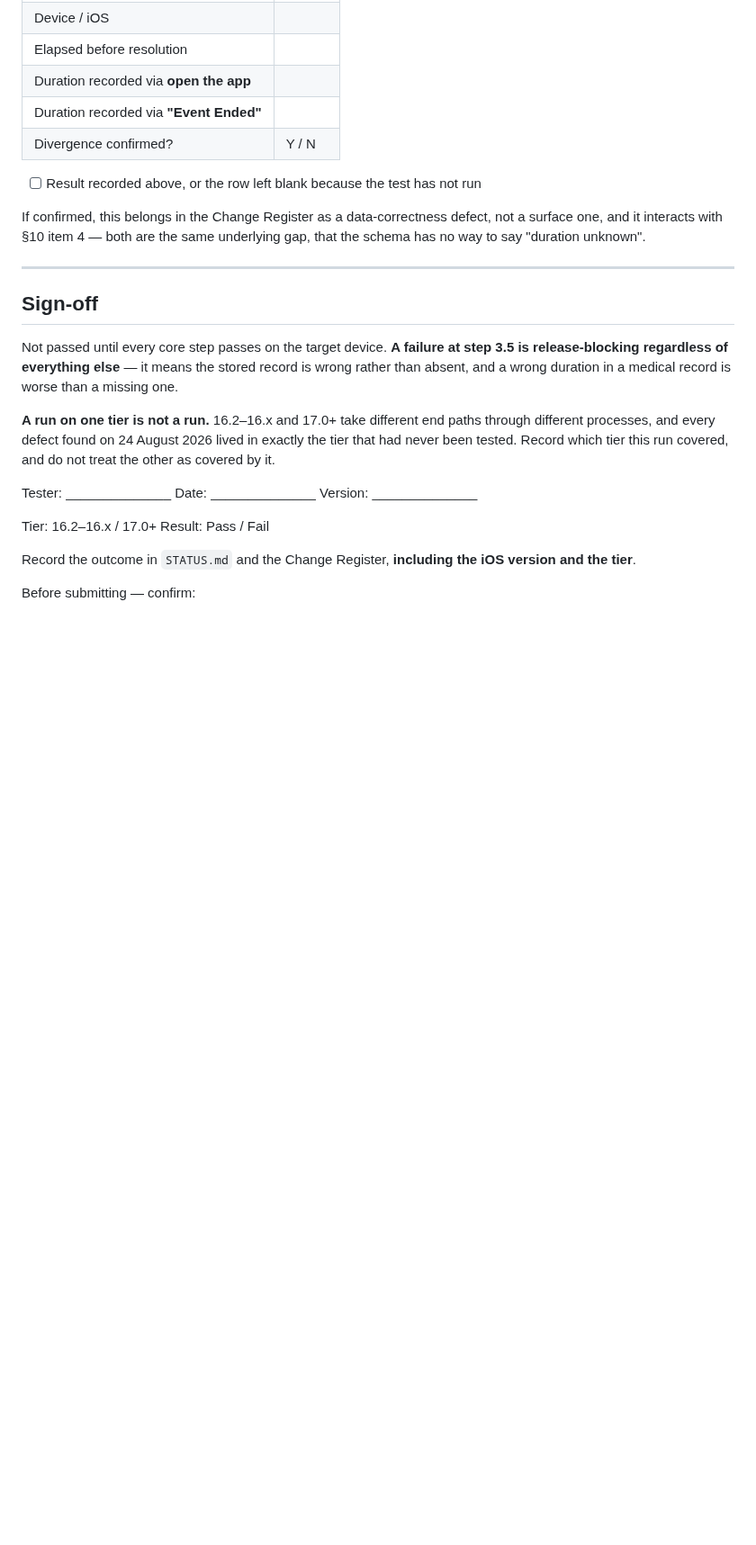
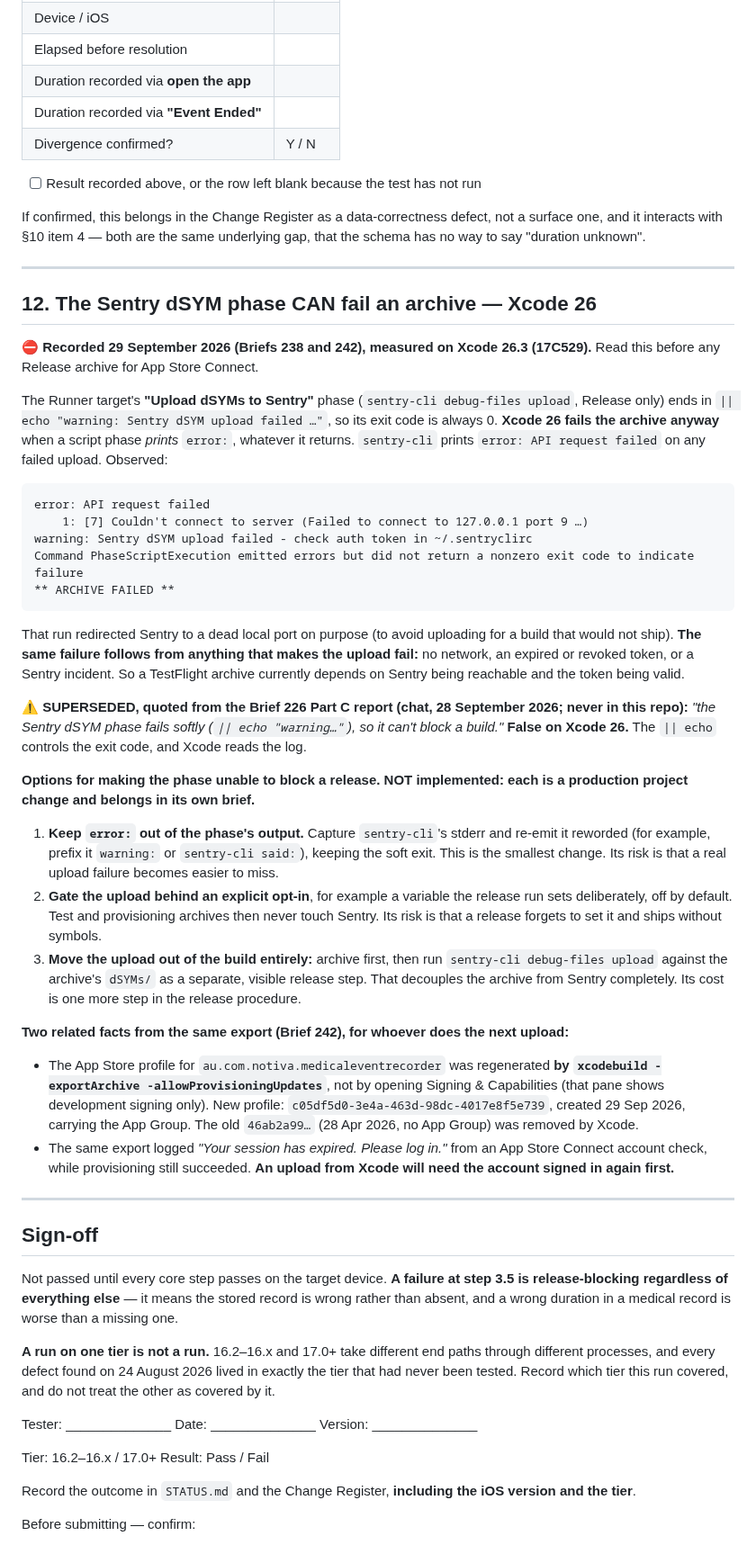
Before and after one commit to AusWazDev/epilepsyrecorder, a Markdown page: docs/iOS Device Test Checklist.md, the part around one of its changes. Shown at 90% size. Drawn GitHub-style; blank space fills up the shorter version.

Commit message:
Brief 242 C: the Sentry dSYM phase can fail an archive on Xcode 26; recorded, not fixed
Xcode 26 fails an archive when a script phase PRINTS "error:", whatever its
exit code. sentry-cli prints "error: API request failed" on any failed upload,
so the phase's "|| echo warning" does not make it soft. Measured in Brief 238
(ARCHIVE FAILED: "Command PhaseScriptExecution emitted errors but did not return
a nonzero exit code").

- iOS Device Test Checklist: new section 12, added at the end per the file's own
  rule (sections are not renumbered), plus a preflight checkbox in section 0. It
  gives the measurement, quotes the superseded "fails softly" (a Brief 226 chat
  report, never in the repo), names three options (none implemented), and
  records the new App Store profile c05df5d0 and the expired App Store Connect
  session seen during the export.
- STATUS.md: dated annotation at the 6 May entry that added the phase.

No project file changed.

Co-Authored-By: Claude Opus 5.5 (1M context) <noreply@anthropic.com>

````diff
--- a/docs/iOS Device Test Checklist.md
+++ b/docs/iOS Device Test Checklist.md
@@ -623,6 +625,58 @@ schema has no way to say "duration unknown".
 
 ---
 
+## 12. The Sentry dSYM phase CAN fail an archive — Xcode 26
+
+⛔ **Recorded 29 September 2026 (Briefs 238 and 242), measured on Xcode 26.3 (17C529).** Read
+this before any Release archive for App Store Connect.
+
+The Runner target's **"Upload dSYMs to Sentry"** phase (`sentry-cli debug-files upload`, Release
+only) ends in `|| echo "warning: Sentry dSYM upload failed …"`, so its exit code is always 0.
+**Xcode 26 fails the archive anyway** when a script phase *prints* `error:`, whatever it
+returns. `sentry-cli` prints `error: API request failed` on any failed upload. Observed:
+
+```
+error: API request failed
+    1: [7] Couldn't connect to server (Failed to connect to 127.0.0.1 port 9 …)
+warning: Sentry dSYM upload failed - check auth token in ~/.sentryclirc
+Command PhaseScriptExecution emitted errors but did not return a nonzero exit code to indicate failure
+** ARCHIVE FAILED **
+```
+
+That run redirected Sentry to a dead local port on purpose (to avoid uploading for a build that
+would not ship). **The same failure follows from anything that makes the upload fail:** no
+network, an expired or revoked token, or a Sentry incident. So a TestFlight archive currently
+depends on Sentry being reachable and the token being valid.
+
+⚠️ **SUPERSEDED, quoted from the Brief 226 Part C report (chat, 28 September 2026; never in this
+repo):** *"the Sentry dSYM phase fails softly (`|| echo "warning…"`), so it can't block a build."*
+**False on Xcode 26.** The `|| echo` controls the exit code, and Xcode reads the log.
+
+**Options for making the phase unable to block a release. NOT implemented: each is a production
+project change and belongs in its own brief.**
+1. **Keep `error:` out of the phase's output.** Capture `sentry-cli`'s stderr and re-emit it
+   reworded (for example, prefix it `warning:` or `sentry-cli said:`), keeping the soft exit.
+   This is the smallest change. Its risk is that a real upload failure becomes easier to miss.
+2. **Gate the upload behind an explicit opt-in**, for example a variable the release run sets
+   deliberately, off by default. Test and provisioning archives then never touch Sentry. Its
+   risk is that a release forgets to set it and ships without symbols.
+3. **Move the upload out of the build entirely:** archive first, then run
+   `sentry-cli debug-files upload` against the archive's `dSYMs/` as a separate, visible release
+   step. That decouples the archive from Sentry completely. Its cost is one more step in the
+   release procedure.
+
+**Two related facts from the same export (Brief 242), for whoever does the next upload:**
+- The App Store profile for `au.com.notiva.medicaleventrecorder` was regenerated **by
+  `xcodebuild -exportArchive -allowProvisioningUpdates`**, not by opening Signing &
+  Capabilities (that pane shows development signing only). New profile:
+  `c05df5d0-3e4a-463d-98dc-4017e8f5e739`, created 29 Sep 2026, carrying the App Group. The
+  old `46ab2a99…` (28 Apr 2026, no App Group) was removed by Xcode.
+- The same export logged *"Your session has expired. Please log in."* from an App Store
+  Connect account check, while provisioning still succeeded. **An upload from Xcode will need
+  the account signed in again first.**
+
+---
+
 ## Sign-off
 
 Not passed until every core step passes on the target device. **A failure at step 3.5 is
````
Also changed, not shown: other parts of docs/iOS Device Test Checklist.md (+2 -0 lines), STATUS.md (+5 -0 lines).
